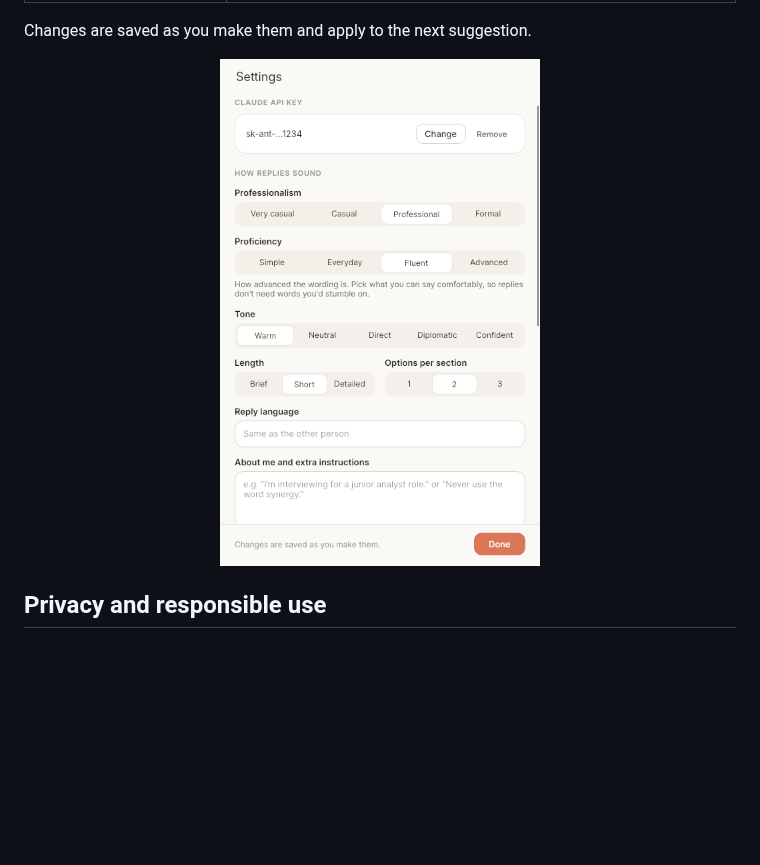
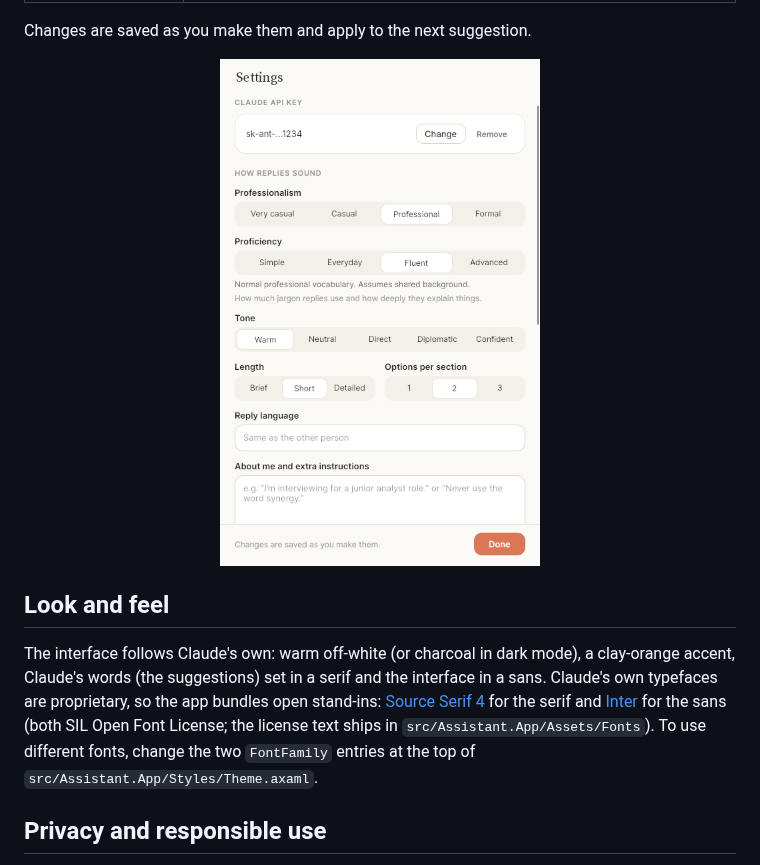
Before and after one commit to CS92604/CueLight, a Markdown page: README.md, the part around one of its changes. GitHub-like rendering; pictures changed too: docs/settings-light.png; blank space fills up the shorter version.

```diff
--- a/README.md
+++ b/README.md
@@ -54,6 +54,16 @@ choose **More info → Run anyway**.
 Changes are saved as you make them and apply to the next suggestion.
 
 <p align="center"><img src="docs/settings-light.png" width="320" alt="Settings"></p>
+
+## Look and feel
+
+The interface follows Claude's own: warm off-white (or charcoal in dark mode), a clay-orange
+accent, Claude's words (the suggestions) set in a serif and the interface in a sans.
+Claude's own typefaces are proprietary, so the app bundles open stand-ins:
+[Source Serif 4](https://github.com/adobe-fonts/source-serif) for the serif and
+[Inter](https://rsms.me/inter/) for the sans (both SIL Open Font License; the license text
+ships in `src/Assistant.App/Assets/Fonts`). To use different fonts, change the two
+`FontFamily` entries at the top of `src/Assistant.App/Styles/Theme.axaml`.
 
 ## Privacy and responsible use
 
```
Also changed, not shown: other parts of README.md (+1 -1 lines), docs/main-suggestions-dark.png, docs/main-suggestions-light.png, docs/welcome-light.png, 14 other files.
